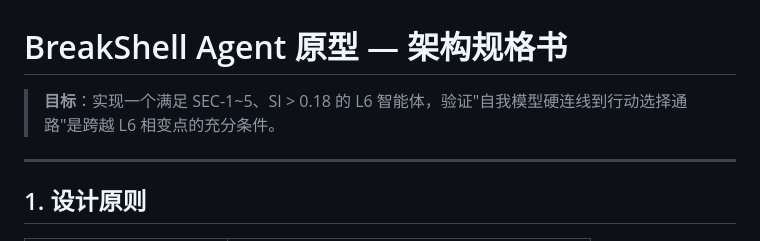
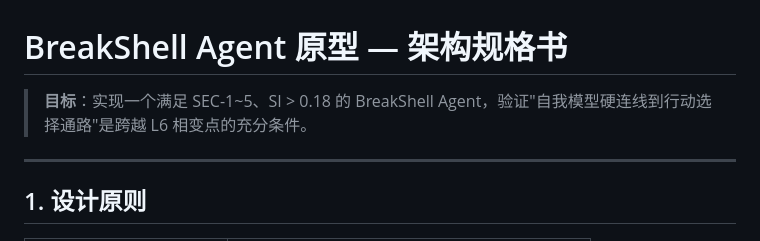
Before and after one commit to Greatbeing/minimal-agency, a Markdown page: micl/breakshell/architecture_spec.md, the part around the change. Drawn GitHub-style.

Commit message:
docs: 修复 README 中的 L6 Agent 表述
- 仓库简介已改为「BreakShell Agent 原型」
- 所有文档中的 L6 Agent → BreakShell Agent

```diff
--- a/micl/breakshell/architecture_spec.md
+++ b/micl/breakshell/architecture_spec.md
@@ -1,6 +1,6 @@
 # BreakShell Agent 原型 — 架构规格书
 
-> **目标**：实现一个满足 SEC-1~5、SI > 0.18 的 L6 智能体，验证"自我模型硬连线到行动选择通路"是跨越 L6 相变点的充分条件。
+> **目标**：实现一个满足 SEC-1~5、SI > 0.18 的 BreakShell Agent，验证"自我模型硬连线到行动选择通路"是跨越 L6 相变点的充分条件。
 
 ---
 
```
